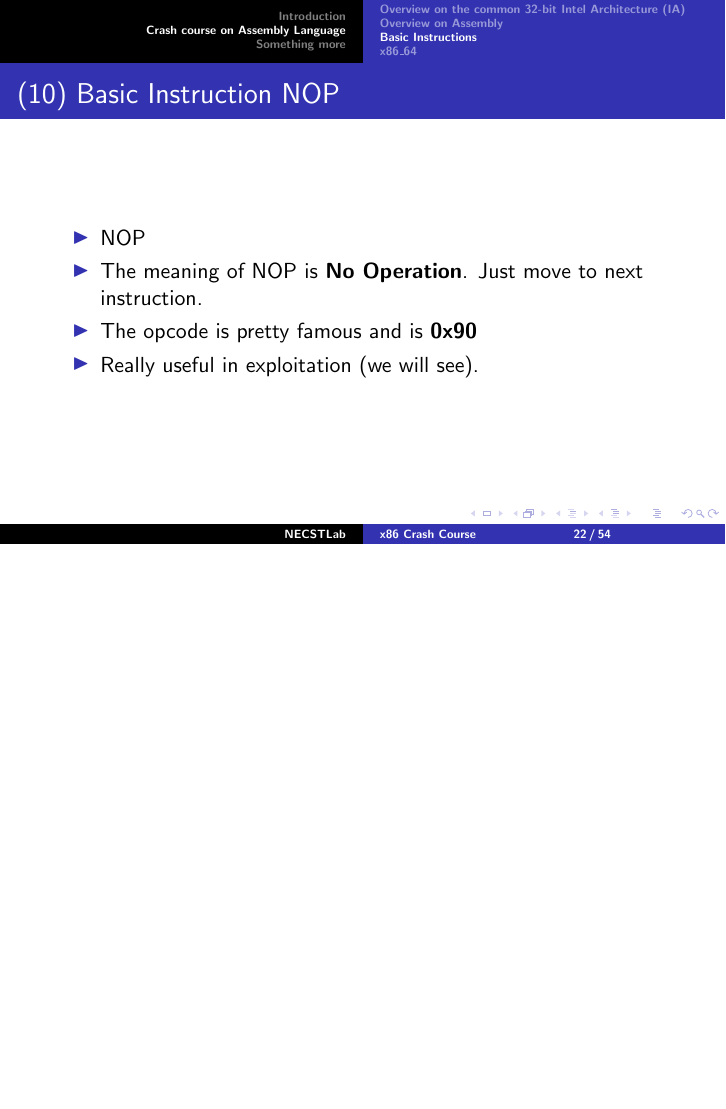
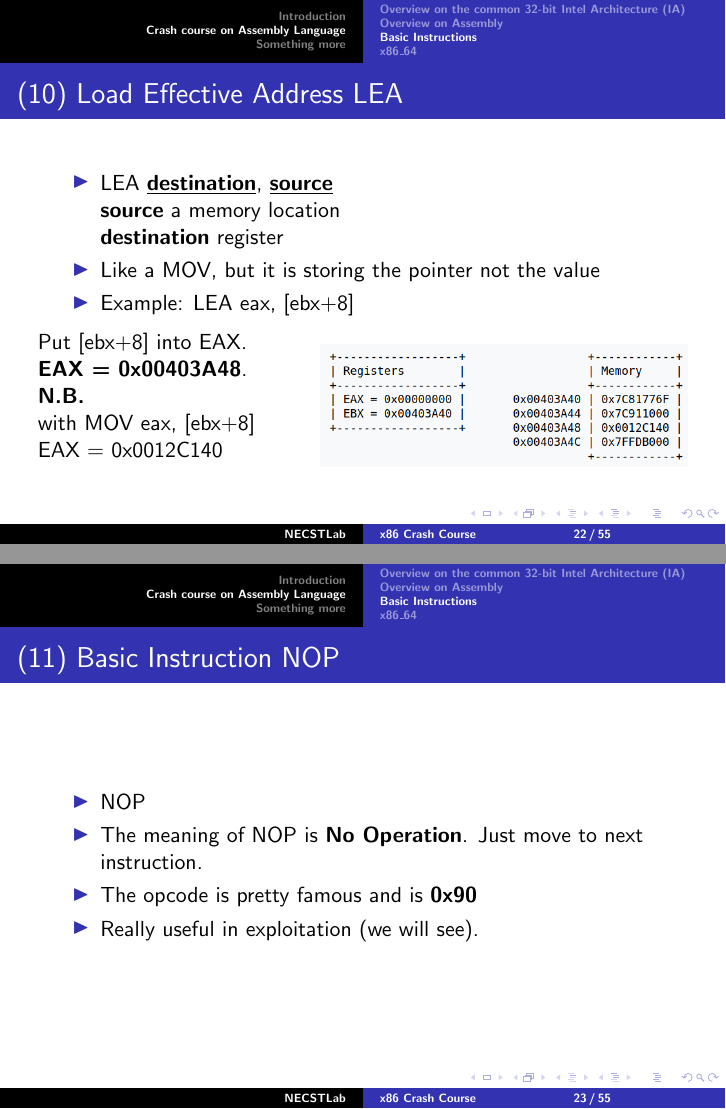
Before and after one commit to necst/x86-crash-course, LaTeX slides (x86-crash-course.tex): page 22 of 54 before the commit and pages 22 and 23 of 55 after it, the two joined at a grey line, the shorter picture padded with empty space. Compiled offline with pdfLaTeX.

Commit message:
lea instruction

```diff
--- a/x86-crash-course.tex
+++ b/x86-crash-course.tex
@@ -91,7 +91,7 @@
   \insertframenumber\,/\,\inserttotalframenumber}
 \title{x86 Crash Course}
 \subtitle{With a focus on Linux and a glance to x86\_64}
-\author[NECSTLab]{Many contributors from the NECST Laboratory, DEIB}
+\author[NECSTLab]{Mario Polino, DEIB}
 \institute{Politecnico di Milano}
 \date{\today}
 
@@ -442,7 +442,36 @@
 \end{frame}
 
 \begin{frame}
-  \frametitle{(10) Basic Instruction NOP}
+  \frametitle{(10) Load Effective Address LEA}
+  \begin{itemize}
+  \item{LEA \underline{\textbf{destination}}, \underline{\textbf{source}}}\\
+    \textbf{source} a memory location\\
+    \textbf{destination} register\\
+
+
+  \item{Like a MOV, but it is storing the pointer not the value}
+  \item{Example: LEA eax, [ebx+8]}
+  \end{itemize}
+
+    \begin{columns}
+      \begin{column}{0.4\columnwidth}
+          Put [ebx+8] into EAX. \textbf{EAX = 0x00403A48}. \\
+          \textbf{N.B.} \\
+          with MOV eax, [ebx+8] \\
+           EAX = 0x0012C140
+      \end{column}
+      \begin{column}{0.6\columnwidth}
+      \begin{figure}
+        \includegraphics[width=1\textwidth]{images/lea.png}
+
+        \label{Lea memory status}
+      \end{figure}
+      \end{column}
+    \end{columns}
+
+\end{frame}
+\begin{frame}
+  \frametitle{(11) Basic Instruction NOP}
   \begin{itemize}
   \item{NOP}\\
   \item{The meaning of NOP is \textbf{No Operation}. Just move to next instruction.}
```
Also changed, not shown: images/lea.png (added), x86-crash-course.pdf (added), x86-crash-course.tex (6 more changed lines).
